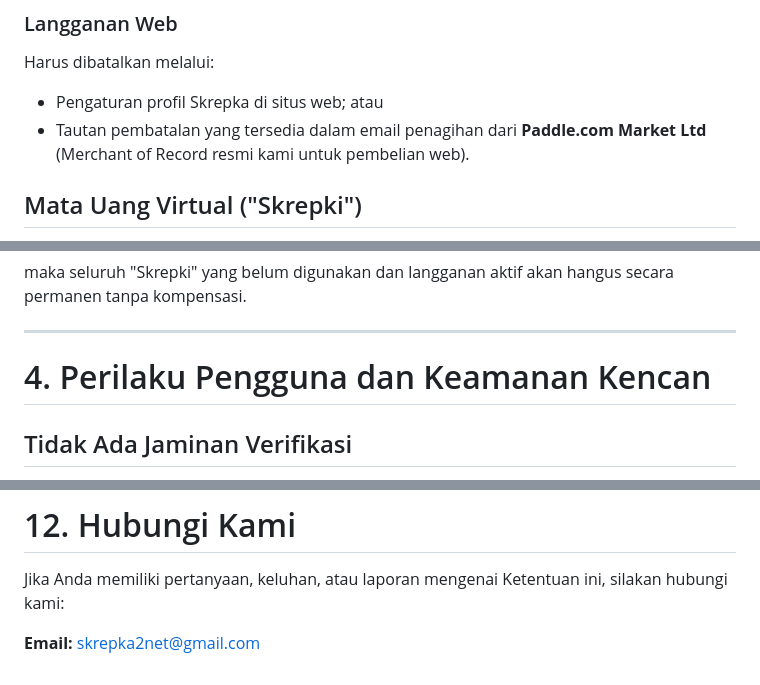
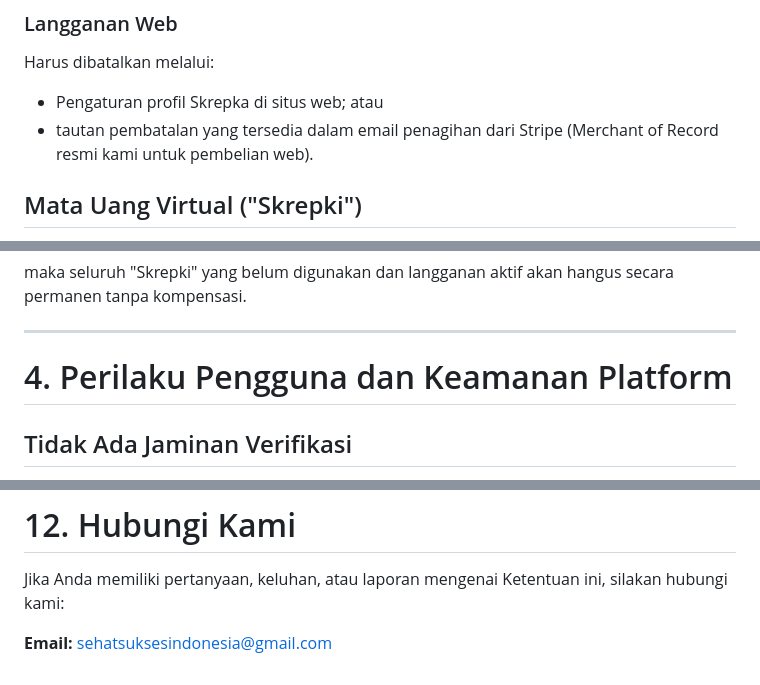
Before and after one commit to artemiyk909/Skrepka-Terms-of-service, a Markdown page: index.md, 3 parts joined by grey strips. Drawn GitHub-style.

```diff
--- a/index.md
+++ b/index.md
@@ -369,7 +369,7 @@ Harus dibatalkan melalui:
 Harus dibatalkan melalui:
 
 * Pengaturan profil Skrepka di situs web; atau
-* Tautan pembatalan yang tersedia dalam email penagihan dari **Paddle.com Market Ltd** (Merchant of Record resmi kami untuk pembelian web).
+* tautan pembatalan yang tersedia dalam email penagihan dari Stripe (Merchant of Record resmi kami untuk pembelian web).
 
 ## Mata Uang Virtual ("Skrepki")
 
@@ -409,7 +409,7 @@ maka seluruh "Skrepki" yang belum digunakan dan langganan aktif akan hangus seca
 
 ---
 
-# 4. Perilaku Pengguna dan Keamanan Kencan
+# 4. Perilaku Pengguna dan Keamanan Platform
 
 ## Tidak Ada Jaminan Verifikasi
 
@@ -587,4 +587,4 @@ Penggunaan berkelanjutan Anda atas Skrepka setelah perubahan berlaku dianggap se
 
 Jika Anda memiliki pertanyaan, keluhan, atau laporan mengenai Ketentuan ini, silakan hubungi kami:
 
-**Email:** [skrepka2net@gmail.com](mailto:skrepka2net@gmail.com)
+**Email:** [sehatsuksesindonesia@gmail.com](mailto:sehatsuksesindonesia@gmail.com)
```
Also changed, not shown: other parts of index.md (+3 -3 lines).
